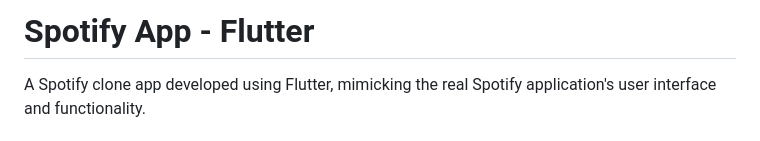
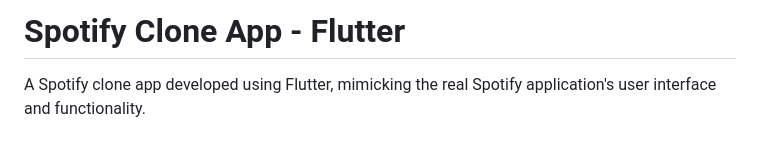
Before and after one commit to Aayush014/spotify_app, a Markdown page: README.md, the part around the change. GitHub-like rendering.

```diff
--- a/README.md
+++ b/README.md
@@ -1,4 +1,4 @@
-# Spotify App - Flutter
+# Spotify Clone App - Flutter
 
 A Spotify clone app developed using Flutter, mimicking the real Spotify application's user interface and functionality.
 
```
